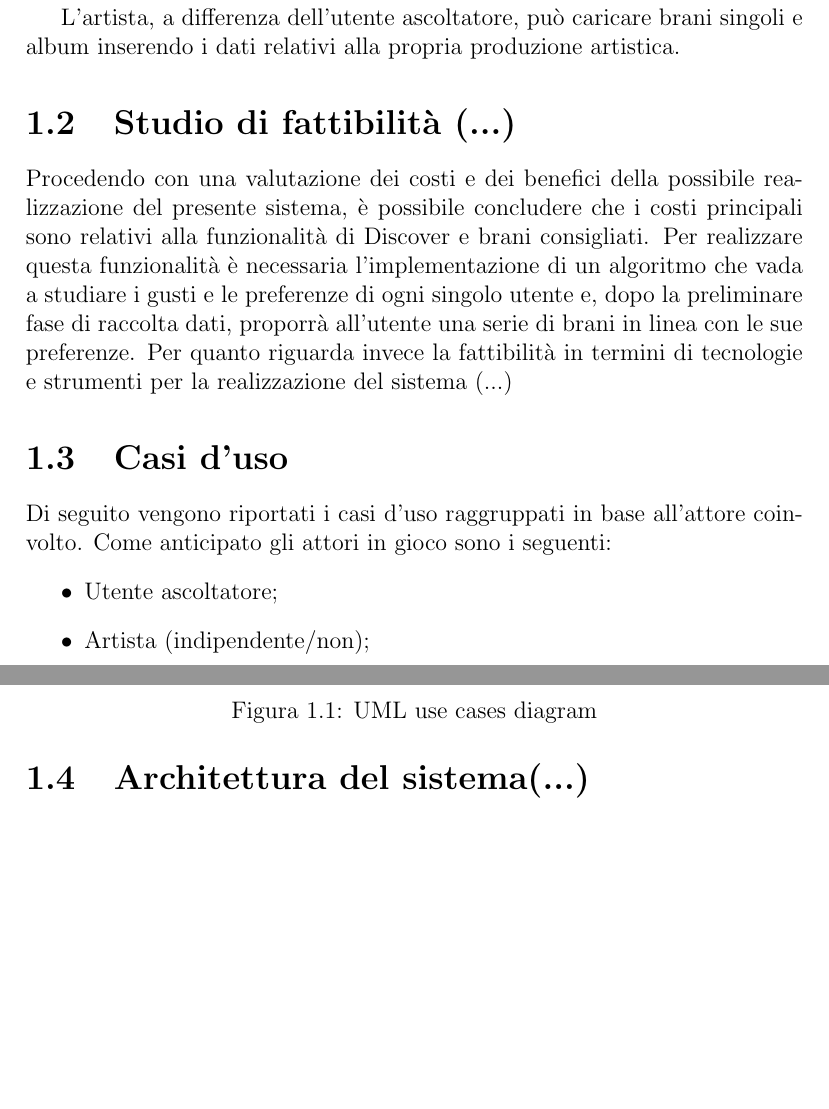
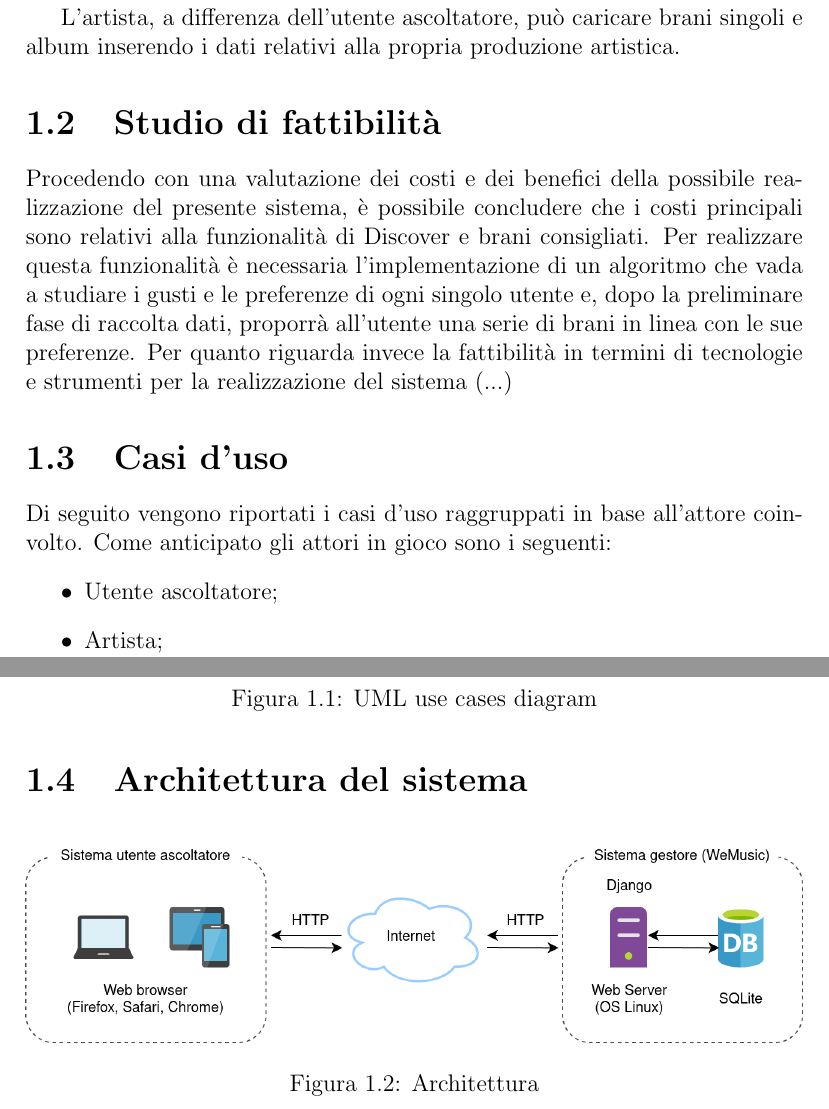
Before and after one commit to slocatelli30/WeMusic, a LaTeX document (documentazione/main.tex, which reads documentazione/iterations/iterazione0.tex): two parts of pages 4 and 7 of 7 before the commit and two parts of pages 4 and 7 of 8 after it, joined at a grey line, cut so that both start at the same text, the shorter picture padded with empty space. Compiled offline with pdfLaTeX.

Commit message:
architecture diagram added, minor changes

```diff
--- a/documentazione/iterations/iterazione0.tex
+++ b/documentazione/iterations/iterazione0.tex
@@ -50,7 +51,7 @@ dell'utente così da permettergli di scoprire sempre nuove canzoni.
 L'artista, a differenza dell'utente ascoltatore, può caricare brani singoli e album
 inserendo i dati relativi alla propria produzione artistica.
 
-\section{Studio di fattibilità (...)}
+\section{Studio di fattibilità}
 Procedendo con una valutazione dei costi e dei benefici della possibile realizzazione del
 presente sistema, è possibile concludere che i costi principali sono relativi alla
 funzionalità di Discover e brani consigliati. Per realizzare questa funzionalità è
@@ -64,7 +65,7 @@ Di seguito vengono riportati i casi d'uso raggruppati in base all'attore coinvol
 anticipato gli attori in gioco sono i seguenti:
 \begin{itemize}
       \item Utente ascoltatore;
-    \item Artista (indipendente/non);
+      \item Artista;
 \end{itemize}
 
 \subsection{Casi d'uso utente}
@@ -136,4 +139,9 @@ già precedentemente descritti mettendoli in correlazione con il corrispettivo a
       \label{fig-uml-use-cases}
 \end{figure}
 
-\section{Architettura del sistema(...)}
+\section{Architettura del sistema}
+
+\begin{figure}[H]
+      \centering
+      \includegraphics[width=\textwidth]{architettura.png}
+      \caption{Architettura}
```
Also changed, not shown: documentazione/titlepage.tex (+1 -1 lines), documentazione/images/architettura.png (added), documentazione/main.pdf, documentazione/iterations/iterazione0.tex (15 more changed lines). Lines whose indentation alone changed are shown as unchanged.
